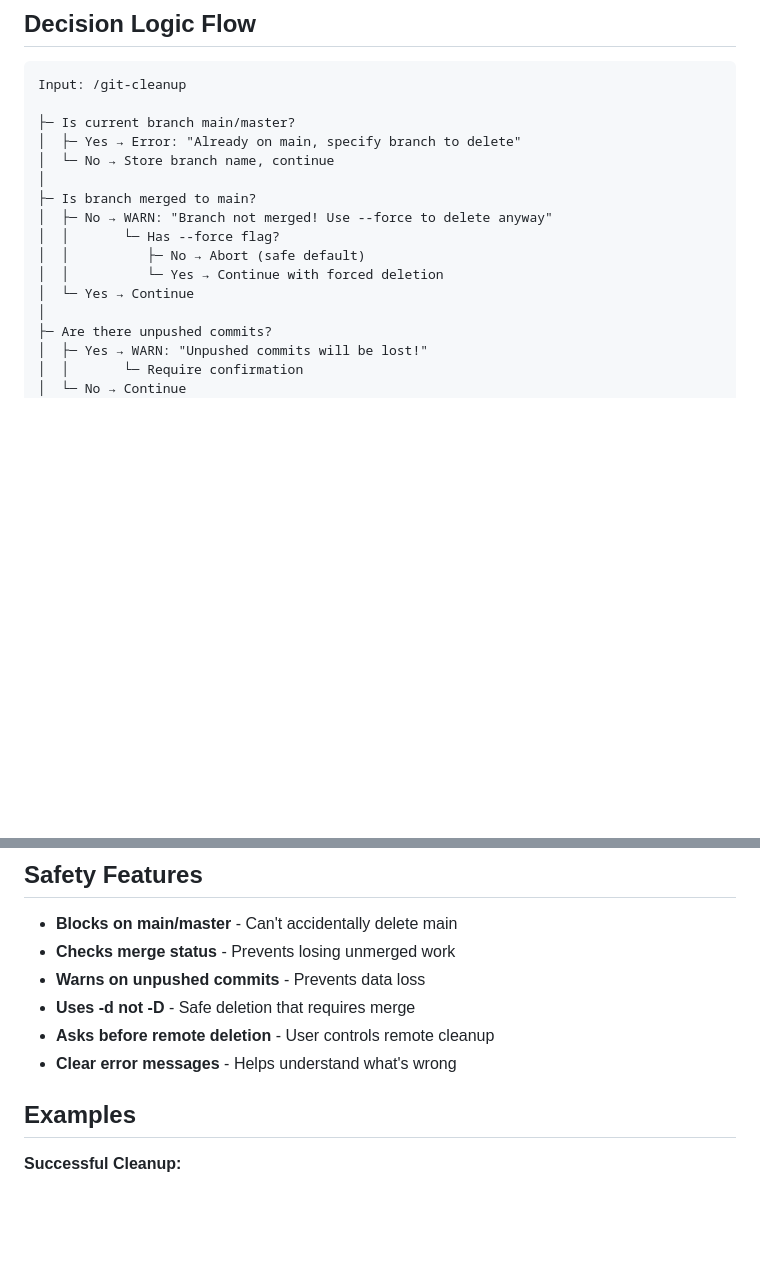
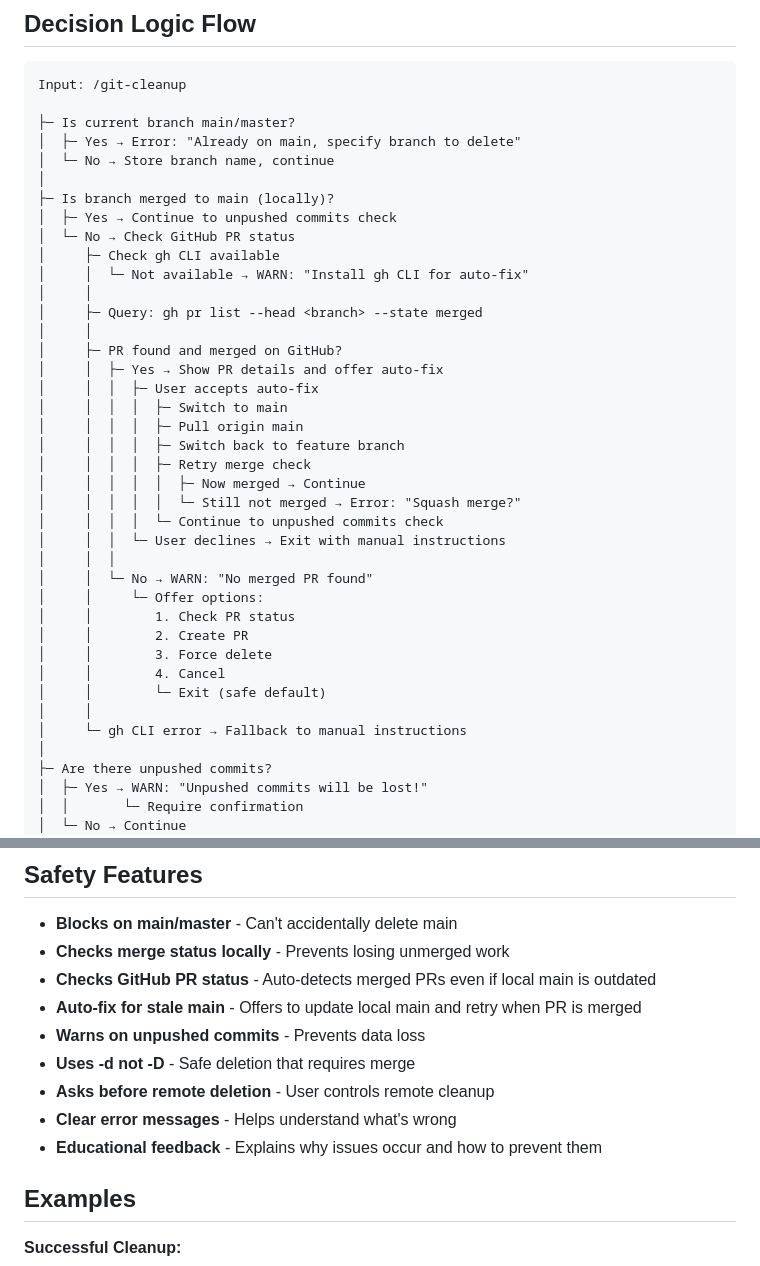
Before and after one commit to salmoncow/salmoncow, a Markdown page: .claude/commands/git-cleanup.md, 2 parts joined by grey strips. Drawn GitHub-style; blank space fills up the shorter version.

```diff
--- a/.claude/commands/git-cleanup.md
+++ b/.claude/commands/git-cleanup.md
@@ -260,12 +340,35 @@ Input: /git-cleanup
 │  ├─ Yes → Error: "Already on main, specify branch to delete"
 │  └─ No → Store branch name, continue
 │
-├─ Is branch merged to main?
-│  ├─ No → WARN: "Branch not merged! Use --force to delete anyway"
-│  │       └─ Has --force flag?
-│  │          ├─ No → Abort (safe default)
-│  │          └─ Yes → Continue with forced deletion
-│  └─ Yes → Continue
+├─ Is branch merged to main (locally)?
+│  ├─ Yes → Continue to unpushed commits check
+│  └─ No → Check GitHub PR status
+│     ├─ Check gh CLI available
+│     │  └─ Not available → WARN: "Install gh CLI for auto-fix"
+│     │
+│     ├─ Query: gh pr list --head <branch> --state merged
+│     │
+│     ├─ PR found and merged on GitHub?
+│     │  ├─ Yes → Show PR details and offer auto-fix
+│     │  │  ├─ User accepts auto-fix
+│     │  │  │  ├─ Switch to main
+│     │  │  │  ├─ Pull origin main
+│     │  │  │  ├─ Switch back to feature branch
+│     │  │  │  ├─ Retry merge check
+│     │  │  │  │  ├─ Now merged → Continue
+│     │  │  │  │  └─ Still not merged → Error: "Squash merge?"
+│     │  │  │  └─ Continue to unpushed commits check
+│     │  │  └─ User declines → Exit with manual instructions
+│     │  │
+│     │  └─ No → WARN: "No merged PR found"
+│     │     └─ Offer options:
+│     │        1. Check PR status
+│     │        2. Create PR
+│     │        3. Force delete
+│     │        4. Cancel
+│     │        └─ Exit (safe default)
+│     │
+│     └─ gh CLI error → Fallback to manual instructions
 │
 ├─ Are there unpushed commits?
 │  ├─ Yes → WARN: "Unpushed commits will be lost!"
@@ -319,11 +422,14 @@ When this happens:
 ## Safety Features
 
 - **Blocks on main/master** - Can't accidentally delete main
-- **Checks merge status** - Prevents losing unmerged work
+- **Checks merge status locally** - Prevents losing unmerged work
+- **Checks GitHub PR status** - Auto-detects merged PRs even if local main is outdated
+- **Auto-fix for stale main** - Offers to update local main and retry when PR is merged
 - **Warns on unpushed commits** - Prevents data loss
 - **Uses -d not -D** - Safe deletion that requires merge
 - **Asks before remote deletion** - User controls remote cleanup
 - **Clear error messages** - Helps understand what's wrong
+- **Educational feedback** - Explains why issues occur and how to prevent them
 
 ## Examples
 
```
Also changed, not shown: other parts of .claude/commands/git-cleanup.md (+145 -13 lines).
